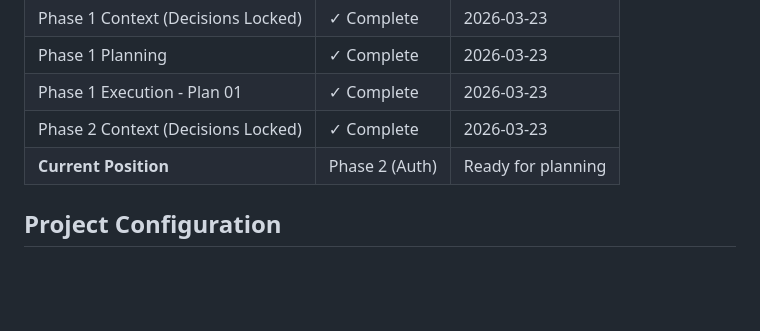
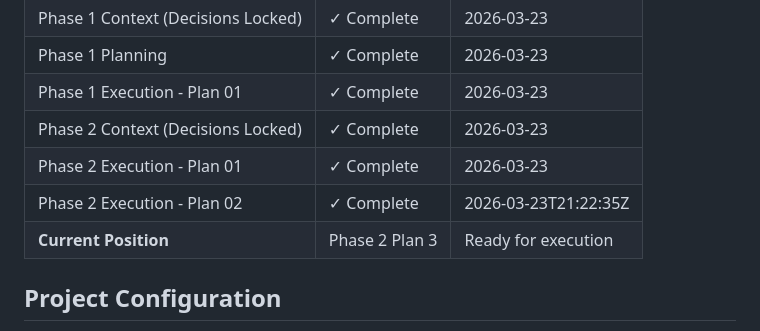
Before and after one commit to gettyreal/ReuseIT, a Markdown page: .planning/STATE.md, the part around one of its changes. Rendered like a GitHub page; blank space fills up the shorter version.

```diff
--- a/.planning/STATE.md
+++ b/.planning/STATE.md
@@ -13,7 +13,9 @@
 | Phase 1 Planning | ✓ Complete | 2026-03-23 |
 | Phase 1 Execution - Plan 01 | ✓ Complete | 2026-03-23 |
 | Phase 2 Context (Decisions Locked) | ✓ Complete | 2026-03-23 |
-| **Current Position** | Phase 2 (Auth) | Ready for planning |
+| Phase 2 Execution - Plan 01 | ✓ Complete | 2026-03-23 |
+| Phase 2 Execution - Plan 02 | ✓ Complete | 2026-03-23T21:22:35Z |
+| **Current Position** | Phase 2 Plan 3 | Ready for execution |
 
 ## Project Configuration
 
```
Also changed, not shown: other parts of .planning/STATE.md (+53 -1 lines), 1 other file.
